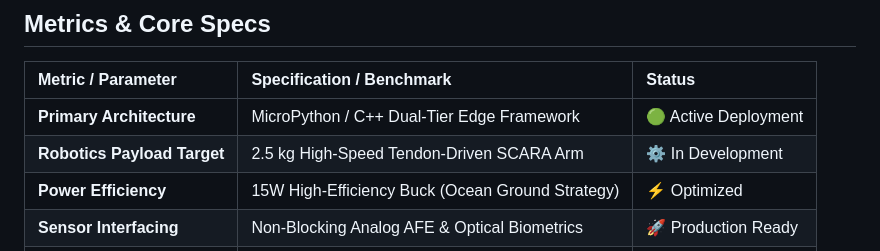
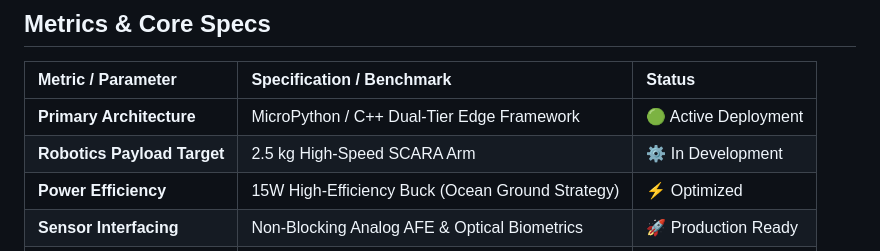
Before and after one commit to ean123great/ean123great, a Markdown page: README.md, the part around the change. Drawn GitHub-style.

```diff
--- a/README.md
+++ b/README.md
@@ -20,7 +20,7 @@
 | Metric / Parameter | Specification / Benchmark | Status |
 | :--- | :--- | :--- |
 | **Primary Architecture** | MicroPython / C++ Dual-Tier Edge Framework | 🟢 Active Deployment |
-| **Robotics Payload Target** | 2.5 kg High-Speed Tendon-Driven SCARA Arm | ⚙️ In Development |
+| **Robotics Payload Target** | 2.5 kg High-Speed SCARA Arm | ⚙️ In Development |
 | **Power Efficiency** | 15W High-Efficiency Buck (Ocean Ground Strategy) | ⚡ Optimized |
 | **Sensor Interfacing** | Non-Blocking Analog AFE & Optical Biometrics | 🚀 Production Ready |
 | **Code Execution Model** | 100% Non-Blocking Asynchronous Event Loops | ⚡ Zero Latency |
```
